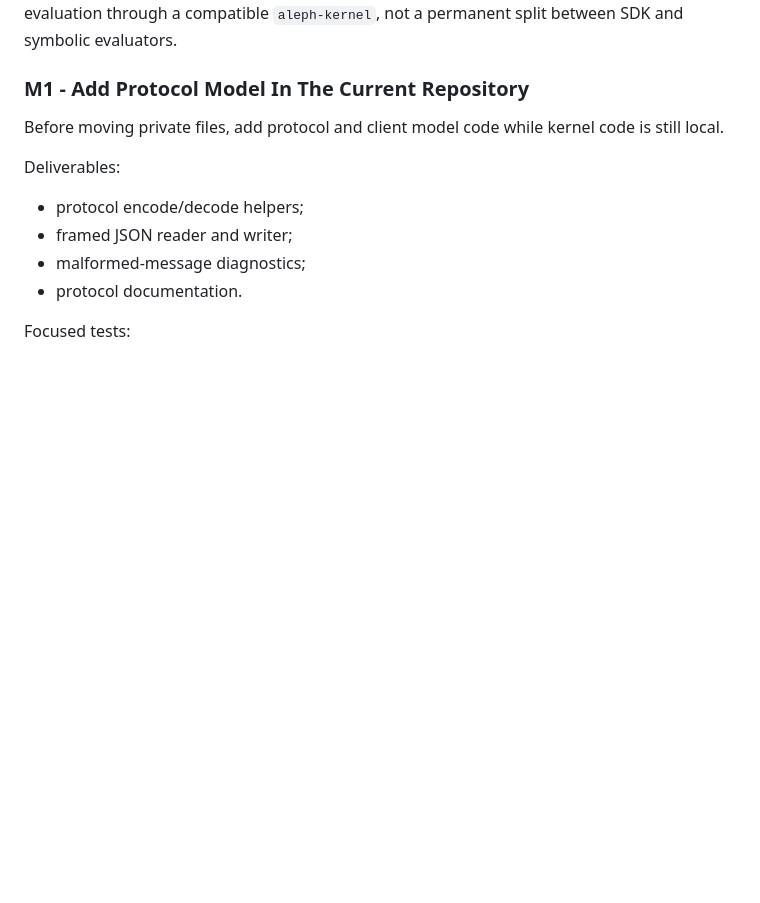
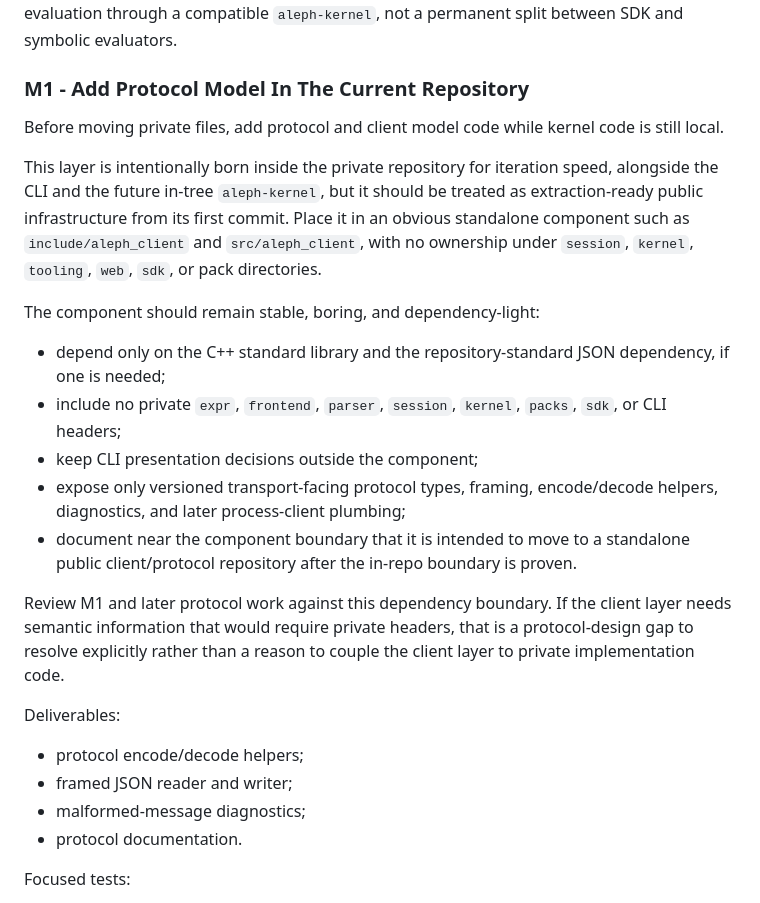
Before and after one commit to sergiorf/aleph3, a Markdown page: docs/public_private_cli_split_plan.md, the part around the change. GitHub-like rendering; blank space fills up the shorter version.

Commit message:
docs: add roadmap direction guardrails for client split
Clarify that repository strategy and long-term component-role changes must update the unified plan Direction section, and document extraction-ready constraints for the future aleph_client layer.

```diff
--- a/docs/public_private_cli_split_plan.md
+++ b/docs/public_private_cli_split_plan.md
@@ -466,6 +466,31 @@ SDK and symbolic evaluators.
 Before moving private files, add protocol and client model code while kernel
 code is still local.
 
+This layer is intentionally born inside the private repository for iteration
+speed, alongside the CLI and the future in-tree `aleph-kernel`, but it should
+be treated as extraction-ready public infrastructure from its first commit.
+Place it in an obvious standalone component such as `include/aleph_client` and
+`src/aleph_client`, with no ownership under `session`, `kernel`, `tooling`,
+`web`, `sdk`, or pack directories.
+
+The component should remain stable, boring, and dependency-light:
+
+- depend only on the C++ standard library and the repository-standard JSON
+  dependency, if one is needed;
+- include no private `expr`, `frontend`, `parser`, `session`, `kernel`,
+  `packs`, `sdk`, or CLI headers;
+- keep CLI presentation decisions outside the component;
+- expose only versioned transport-facing protocol types, framing,
+  encode/decode helpers, diagnostics, and later process-client plumbing;
+- document near the component boundary that it is intended to move to a
+  standalone public client/protocol repository after the in-repo boundary is
+  proven.
+
+Review M1 and later protocol work against this dependency boundary. If the
+client layer needs semantic information that would require private headers,
+that is a protocol-design gap to resolve explicitly rather than a reason to
+couple the client layer to private implementation code.
+
 Deliverables:
 
 - protocol encode/decode helpers;
```
Also changed, not shown: AGENTS.md (+6 -0 lines).
